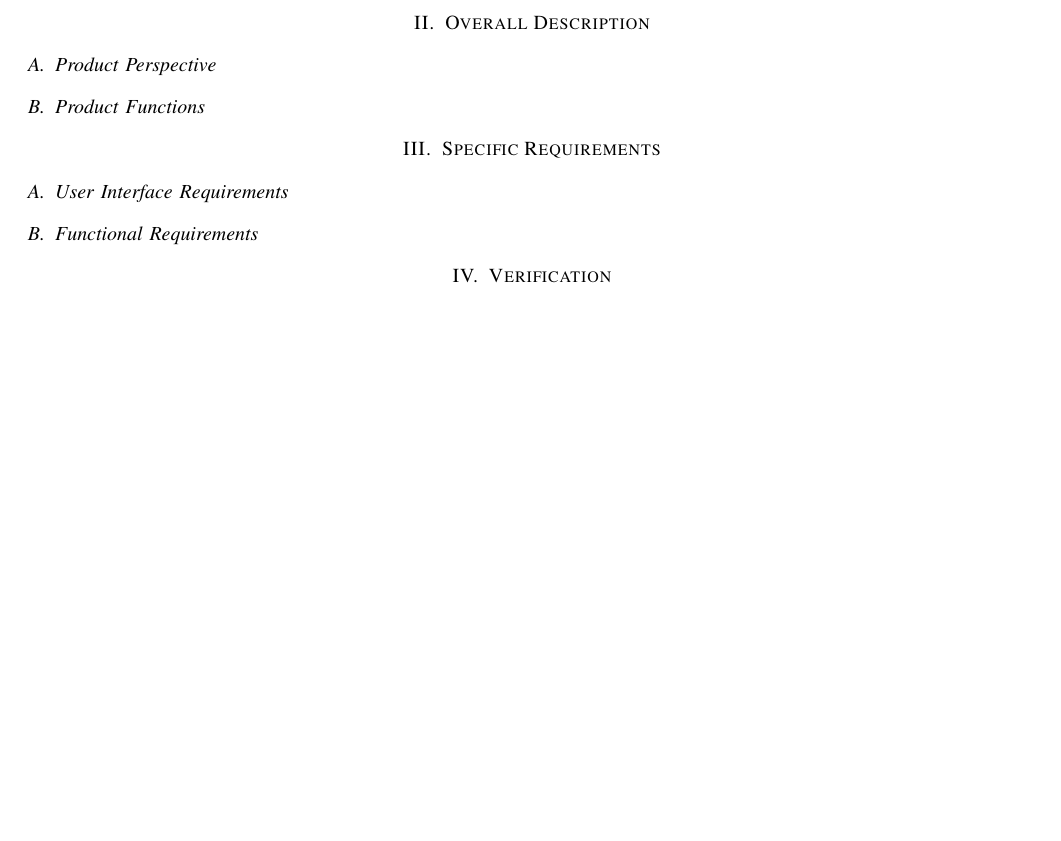
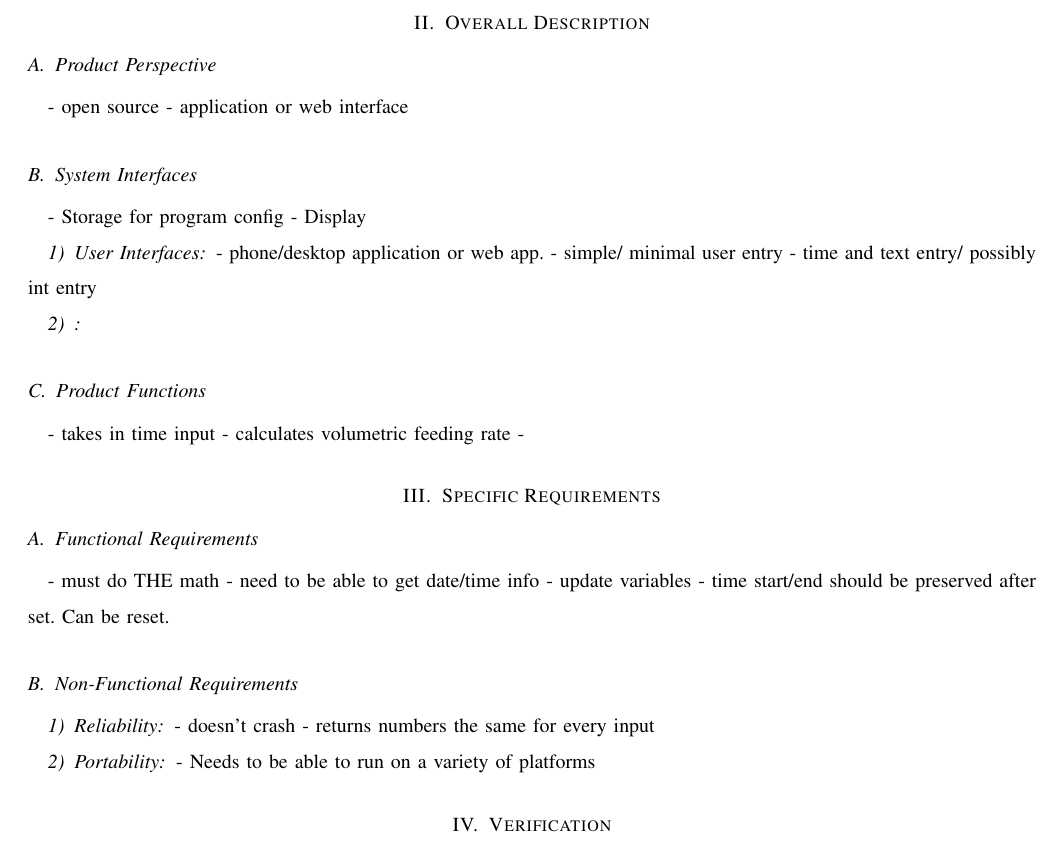
Before and after one commit to parkerokonek/enteral-feeding, a LaTeX paper (docs/requirements/req-draft.tex): part of page 2 of 2, cut so that both start at the same text, the shorter picture padded with empty space. Compiled offline with pdfLaTeX.

Commit message:
Added more outline to the requirements

```diff
--- a/docs/requirements/req-draft.tex
+++ b/docs/requirements/req-draft.tex
@@ -18,12 +18,42 @@
 \subsection{Purpose}
 \subsection{Background}
 \subsection{References}
+
 \section{Overall Description}
 \subsection{Product Perspective}
+- open source
+- application or web interface
+
+\subsection{System Interfaces}
+- Storage for program config
+- Display
+
+\subsubsection{User Interfaces}
+- phone/desktop application or web app.
+- simple/ minimal user entry
+- time and text entry/ possibly int entry
+
+\subsubsection{}
 \subsection{Product Functions}
+- takes in time input
+- calculates volumetric feeding rate
+-
+
 \section{Specific Requirements}
-\subsection{User Interface Requirements}
+
 \subsection{Functional Requirements}
+- must do THE math
+- need to be able to get date/time info
+- update variables
+- time start/end should be preserved after set. Can be reset.
+
+\subsection{Non-Functional Requirements}
+\subsubsection{Reliability}
+- doesn't crash
+- returns numbers the same for every input
+\subsubsection{Portability}
+- Needs to be able to run on a variety of platforms
 
 \section{Verification}
+
 \end{document}
```
Also changed, not shown: 1 other file.
